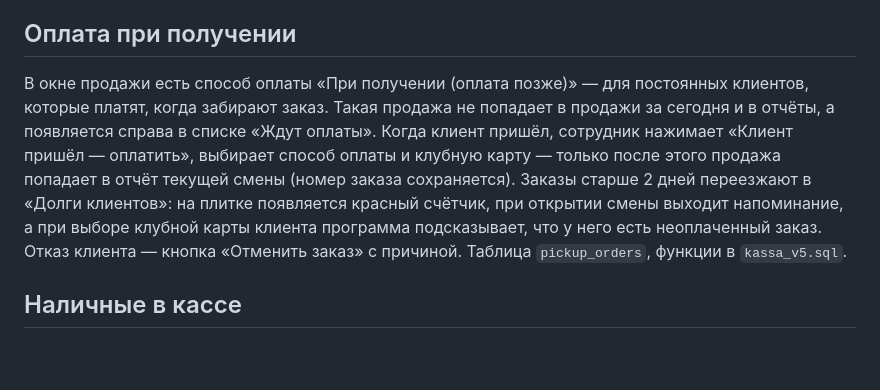
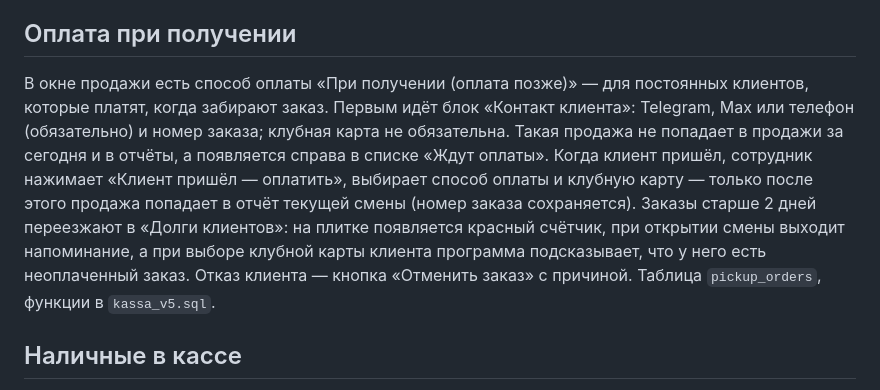
Before and after one commit to polaroidstav76-cloud/spravochnik-tovarov, a Markdown page: README.md, the part around the change. GitHub-like rendering; blank space fills up the shorter version.

Commit message:
README: контакт клиента
Co-Authored-By: Claude Opus 5.5 (1M context) <noreply@anthropic.com>
Claude-Session: https://claude.ai/code/session_011uAPENSpSanCzSvbvbN3Fo

```diff
--- a/README.md
+++ b/README.md
@@ -75,7 +75,7 @@ GitHub Pages с GitHub Free требует публичный репозитор
 Администратор перетаскивает карточку справочника мышкой на нужное место, и она закрепляется там (📌 и номер места). Остальные справочники заполняют свободные места по алфавиту. Кнопка «Открепить» возвращает справочник в алфавитный порядок.
 
 ## Оплата при получении
-В окне продажи есть способ оплаты «При получении (оплата позже)» — для постоянных клиентов, которые платят, когда забирают заказ. Такая продажа не попадает в продажи за сегодня и в отчёты, а появляется справа в списке «Ждут оплаты». Когда клиент пришёл, сотрудник нажимает «Клиент пришёл — оплатить», выбирает способ оплаты и клубную карту — только после этого продажа попадает в отчёт текущей смены (номер заказа сохраняется). Заказы старше 2 дней переезжают в «Долги клиентов»: на плитке появляется красный счётчик, при открытии смены выходит напоминание, а при выборе клубной карты клиента программа подсказывает, что у него есть неоплаченный заказ. Отказ клиента — кнопка «Отменить заказ» с причиной. Таблица `pickup_orders`, функции в `kassa_v5.sql`.
+В окне продажи есть способ оплаты «При получении (оплата позже)» — для постоянных клиентов, которые платят, когда забирают заказ. Первым идёт блок «Контакт клиента»: Telegram, Max или телефон (обязательно) и номер заказа; клубная карта не обязательна. Такая продажа не попадает в продажи за сегодня и в отчёты, а появляется справа в списке «Ждут оплаты». Когда клиент пришёл, сотрудник нажимает «Клиент пришёл — оплатить», выбирает способ оплаты и клубную карту — только после этого продажа попадает в отчёт текущей смены (номер заказа сохраняется). Заказы старше 2 дней переезжают в «Долги клиентов»: на плитке появляется красный счётчик, при открытии смены выходит напоминание, а при выборе клубной карты клиента программа подсказывает, что у него есть неоплаченный заказ. Отказ клиента — кнопка «Отменить заказ» с причиной. Таблица `pickup_orders`, функции в `kassa_v5.sql`.
 
 ## Наличные в кассе
 Чтобы завершить смену, сотрудник пишет, сколько наличных остаётся в кассе. При открытии следующей смены филиала программа показывает эту сумму: сотрудник подтверждает её или пишет, сколько лежит по факту. Расхождения видны администратору в «Сводке» и в отчёте за смену.
```
